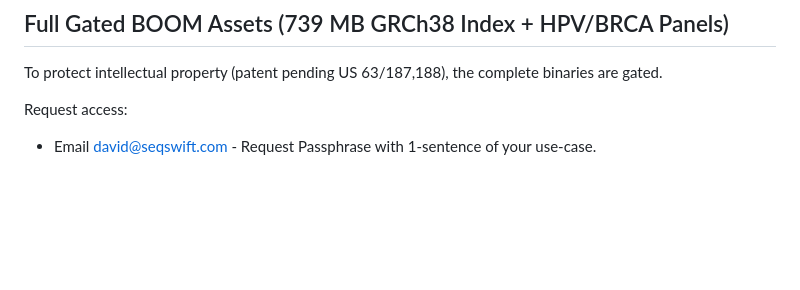
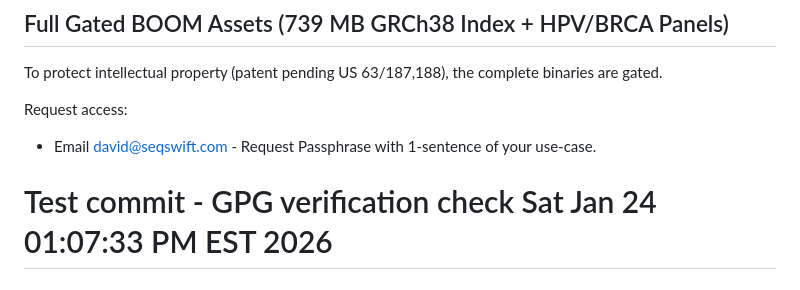
Before and after one commit to daveschliemann/seqswift-pilots, a Markdown page: README.md, the part around the change. Drawn GitHub-style; blank space fills up the shorter version.

Commit message:
Test commit: Verify GPG with david@seqswift.com primary

```diff
--- a/README.md
+++ b/README.md
@@ -37,3 +37,5 @@ To protect intellectual property (patent pending US 63/187,188), the complete bi
 
 Request access:
 - Email david@seqswift.com - Request Passphrase with 1-sentence of your use-case.
+
+# Test commit - GPG verification check Sat Jan 24 01:07:33 PM EST 2026
```
